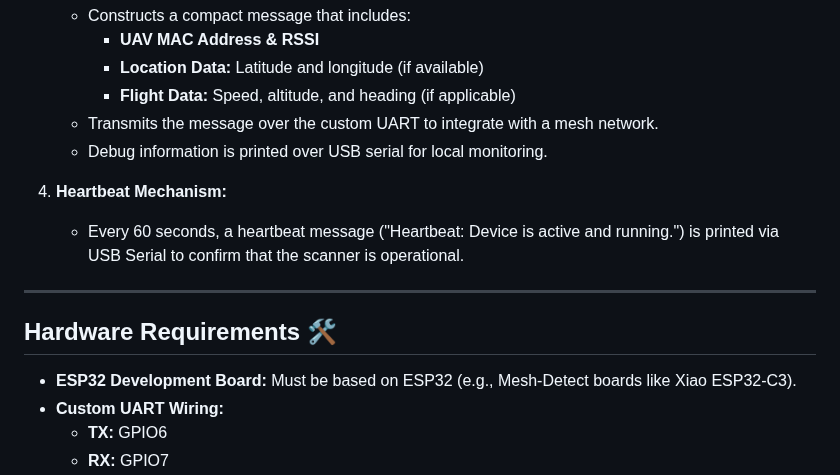
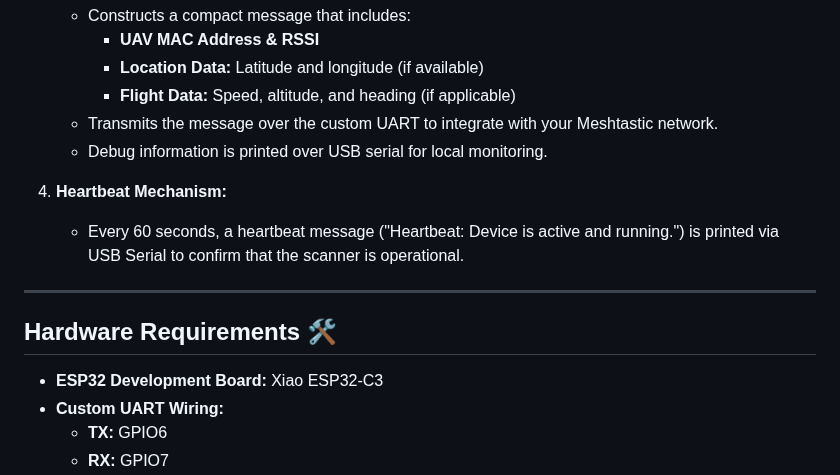
Before and after one commit to colonelpanichacks/drone-mesh-mapper, a Markdown page: README.md, the part around the change. GitHub-like rendering.

```diff
--- a/README.md
+++ b/README.md
@@ -35,7 +35,7 @@ This project is a minimal scanner for WiFi-based Drone Remote ID, supporting bot
      - **UAV MAC Address & RSSI**
      - **Location Data:** Latitude and longitude (if available)
      - **Flight Data:** Speed, altitude, and heading (if applicable)
-   - Transmits the message over the custom UART to integrate with a mesh network.
+   - Transmits the message over the custom UART to integrate with your Meshtastic network.
    - Debug information is printed over USB serial for local monitoring.
 
 4. **Heartbeat Mechanism:**
@@ -45,7 +45,7 @@ This project is a minimal scanner for WiFi-based Drone Remote ID, supporting bot
 
 ## Hardware Requirements 🛠️
 
-- **ESP32 Development Board:** Must be based on ESP32 (e.g., Mesh-Detect boards like Xiao ESP32-C3).
+- **ESP32 Development Board:** Xiao ESP32-C3
 - **Custom UART Wiring:**
   - **TX:** GPIO6
   - **RX:** GPIO7
```
